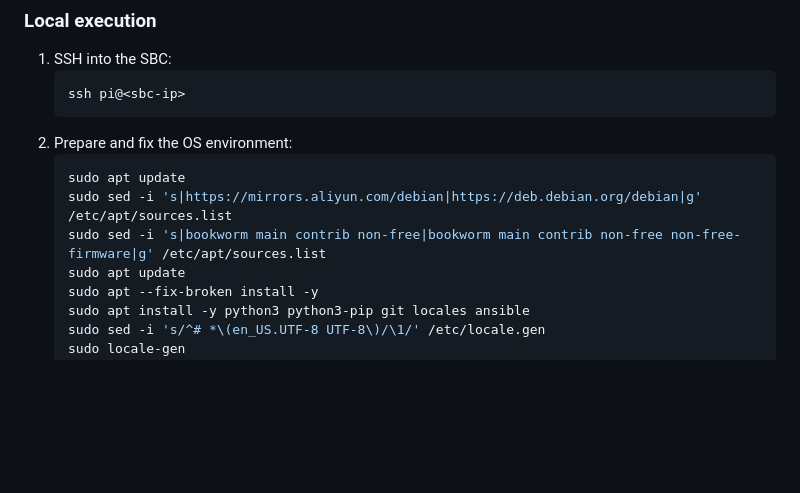
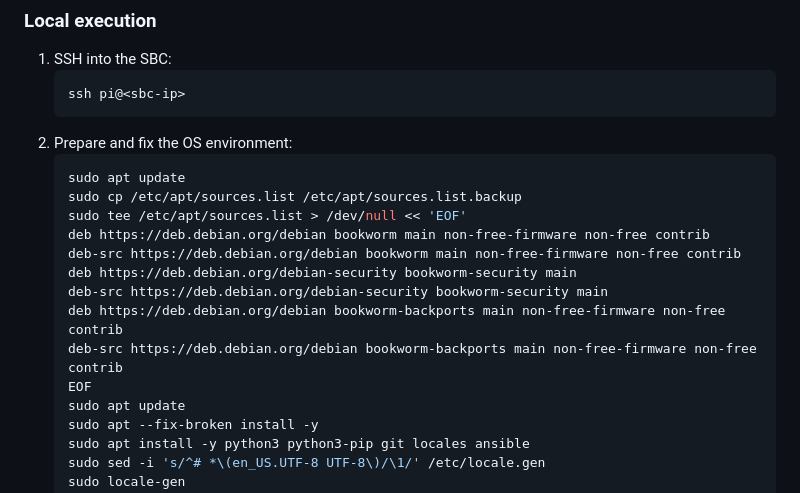
Before and after one commit to JPKribs/FinGuard, a Markdown page: README.md, the part around the change. Rendered like a GitHub page; blank space fills up the shorter version.

Commit message:
Update README.md
Fix Debian Packages warning

````diff
--- a/README.md
+++ b/README.md
@@ -103,8 +103,15 @@ Defaults for other values (e.g., `wg_interface`, `discovery_repo`, paths, etc.)
 2. Prepare and fix the OS environment:
    ```bash
    sudo apt update
-   sudo sed -i 's|https://mirrors.aliyun.com/debian|https://deb.debian.org/debian|g' /etc/apt/sources.list
-   sudo sed -i 's|bookworm main contrib non-free|bookworm main contrib non-free non-free-firmware|g' /etc/apt/sources.list
+   sudo cp /etc/apt/sources.list /etc/apt/sources.list.backup
+   sudo tee /etc/apt/sources.list > /dev/null << 'EOF'
+   deb https://deb.debian.org/debian bookworm main non-free-firmware non-free contrib
+   deb-src https://deb.debian.org/debian bookworm main non-free-firmware non-free contrib
+   deb https://deb.debian.org/debian-security bookworm-security main
+   deb-src https://deb.debian.org/debian-security bookworm-security main
+   deb https://deb.debian.org/debian bookworm-backports main non-free-firmware non-free contrib
+   deb-src https://deb.debian.org/debian bookworm-backports main non-free-firmware non-free contrib
+   EOF
    sudo apt update
    sudo apt --fix-broken install -y
    sudo apt install -y python3 python3-pip git locales ansible
````
